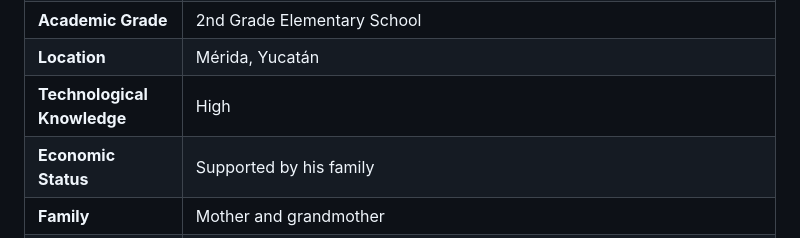
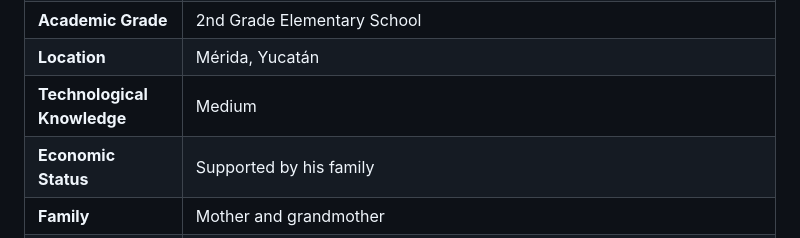
Before and after one commit to Andypotter10/HCI-Team-3, a Markdown page: Week 3/person.md, the part around the change. GitHub-like rendering.

```diff
--- a/Week 3/person.md
+++ b/Week 3/person.md
@@ -52,7 +52,7 @@
 | **Gender**                   | Male                                          |
 | **Academic Grade**           | 2nd Grade Elementary School                   |
 | **Location**                 | Mérida, Yucatán                               |
-| **Technological Knowledge**  | High                                          |
+| **Technological Knowledge**  | Medium                                        |
 | **Economic Status**          | Supported by his family                       |
 | **Family**                   | Mother and grandmother                        |
 | **Goals**                    | Mateo enjoys using digital devices but prefers games over studying. Integrating educational games that reinforce math concepts could make learning more appealing and effective for him. |
```
